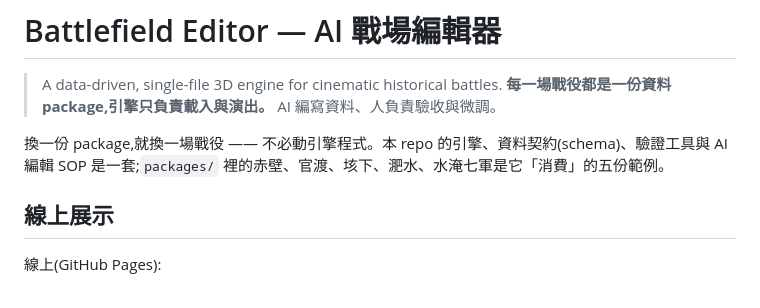
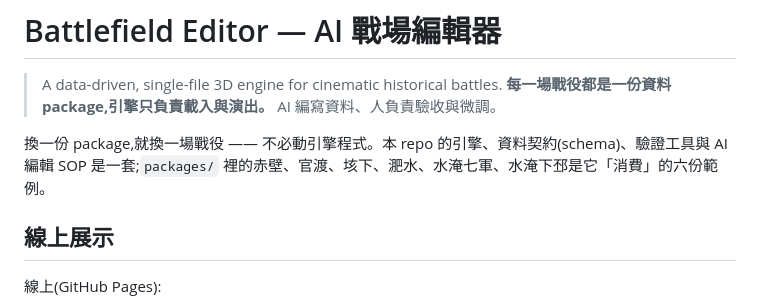
Before and after one commit to yazelin/battlefield-editor, a Markdown page: README.md, the part around the change. Drawn GitHub-style.

Commit message:
README:範例數從五份更正為六份(補上水淹下邳)
Co-Authored-By: Claude Opus 4.8 (1M context) <noreply@anthropic.com>

```diff
--- a/README.md
+++ b/README.md
@@ -4,7 +4,7 @@
 > **每一場戰役都是一份資料 package,引擎只負責載入與演出。** AI 編寫資料、人負責驗收與微調。
 
 換一份 package,就換一場戰役 —— 不必動引擎程式。本 repo 的引擎、資料契約(schema)、驗證工具與
-AI 編輯 SOP 是一套;`packages/` 裡的赤壁、官渡、垓下、淝水、水淹七軍是它「消費」的五份範例。
+AI 編輯 SOP 是一套;`packages/` 裡的赤壁、官渡、垓下、淝水、水淹七軍、水淹下邳是它「消費」的六份範例。
 
 ## 線上展示
 
```
